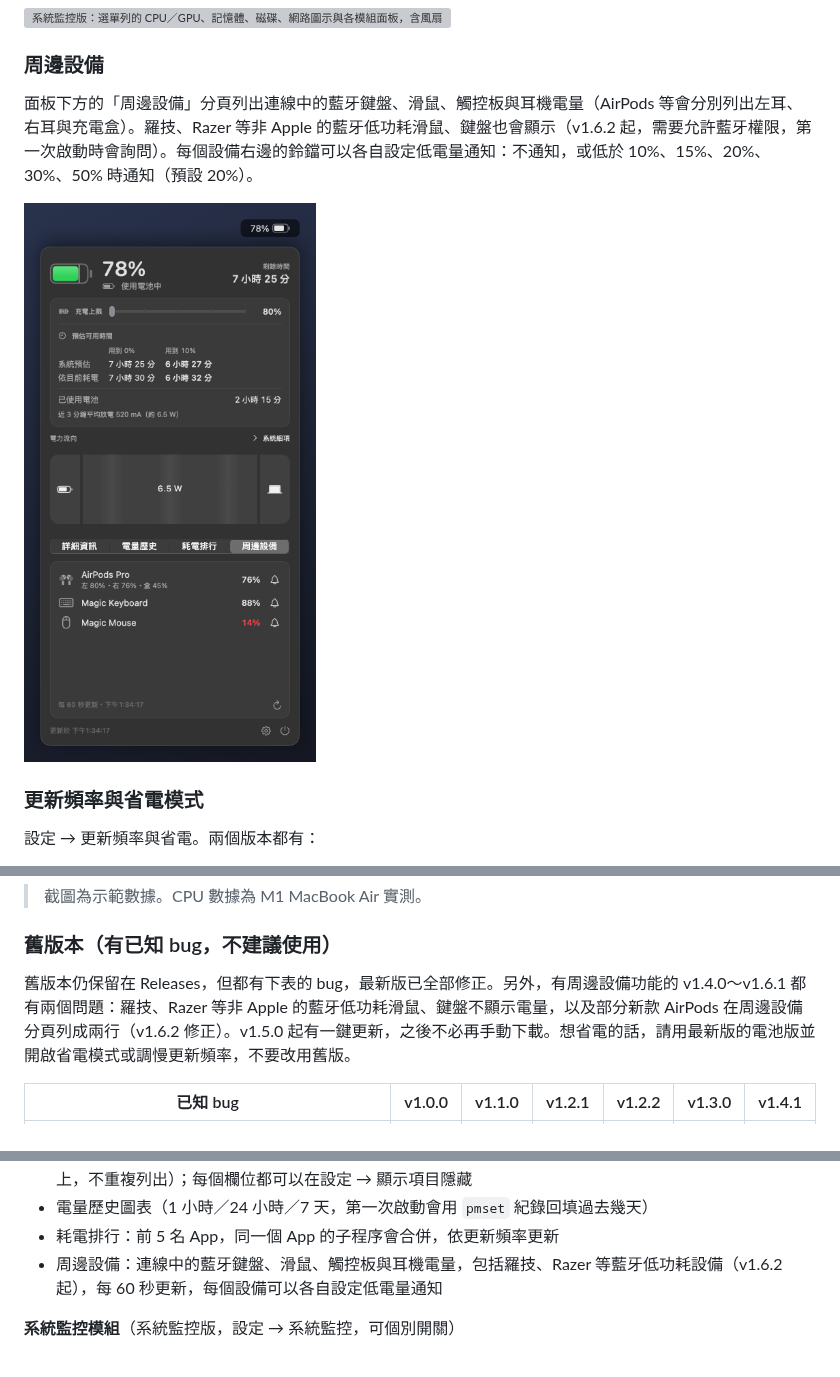
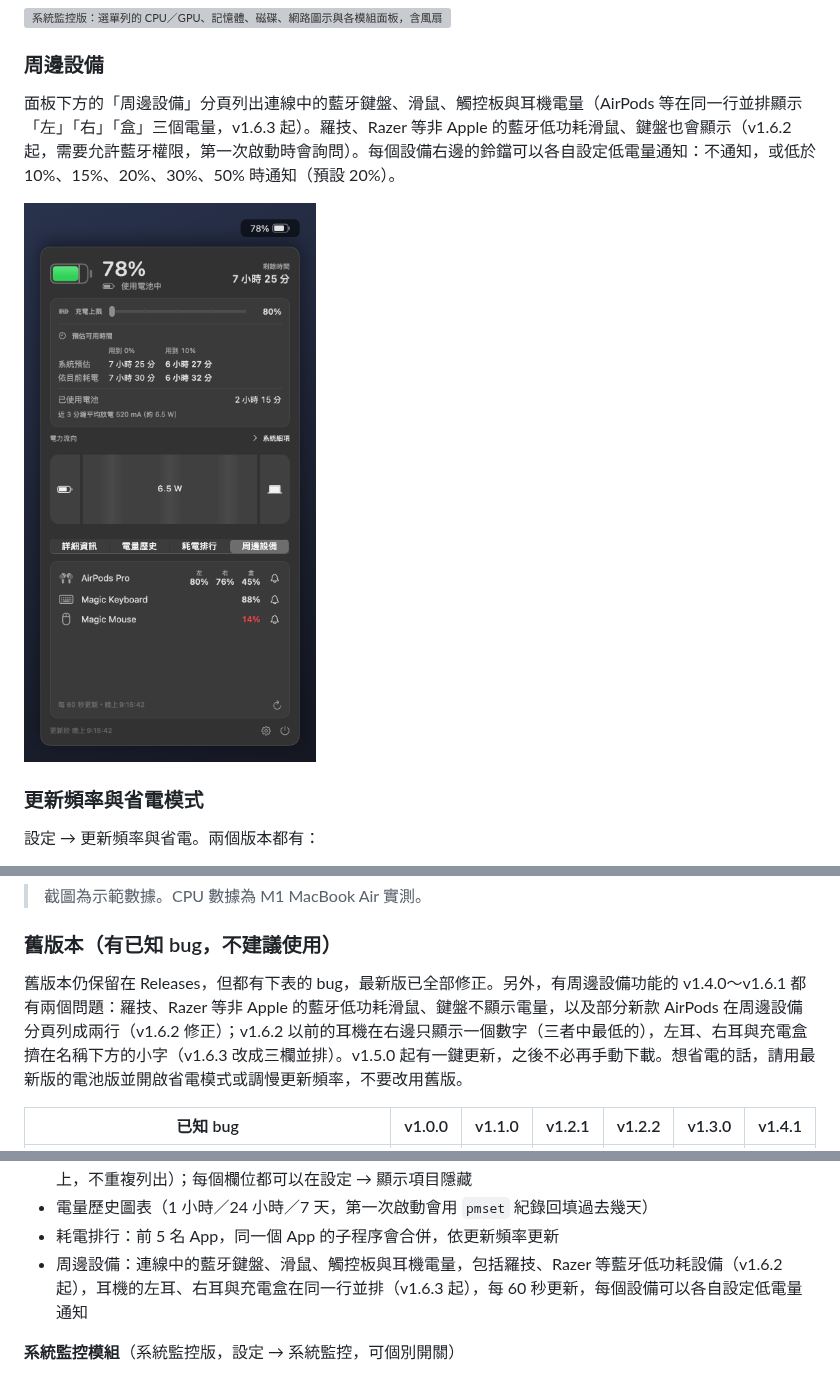
Before and after one commit to liaw-boy/macbookBatteryMonitor, a Markdown page: README.md, 3 parts joined by grey strips. Rendered like a GitHub page; pictures changed too: docs/screenshots/peripherals.png; grey boxes are pictures that could not be loaded.

Commit message:
Release v1.6.3
Earbuds show their left, right and case levels side by side in the peripherals tab.

```diff
--- a/README.md
+++ b/README.md
@@ -41,7 +41,7 @@ macOS 選單列的電池資訊 App。選單列直接顯示電量，點開就能
 
 ### 周邊設備
 
-面板下方的「周邊設備」分頁列出連線中的藍牙鍵盤、滑鼠、觸控板與耳機電量（AirPods 等會分別列出左耳、右耳與充電盒）。羅技、Razer 等非 Apple 的藍牙低功耗滑鼠、鍵盤也會顯示（v1.6.2 起，需要允許藍牙權限，第一次啟動時會詢問）。每個設備右邊的鈴鐺可以各自設定低電量通知：不通知，或低於 10%、15%、20%、30%、50% 時通知（預設 20%）。
+面板下方的「周邊設備」分頁列出連線中的藍牙鍵盤、滑鼠、觸控板與耳機電量（AirPods 等在同一行並排顯示「左」「右」「盒」三個電量，v1.6.3 起）。羅技、Razer 等非 Apple 的藍牙低功耗滑鼠、鍵盤也會顯示（v1.6.2 起，需要允許藍牙權限，第一次啟動時會詢問）。每個設備右邊的鈴鐺可以各自設定低電量通知：不通知，或低於 10%、15%、20%、30%、50% 時通知（預設 20%）。
 
 ![周邊設備：AirPods、鍵盤、滑鼠的電量與通知設定](docs/screenshots/peripherals.png)
 
@@ -58,7 +58,7 @@ macOS 選單列的電池資訊 App。選單列直接顯示電量，點開就能
 
 ### 舊版本（有已知 bug，不建議使用）
 
-舊版本仍保留在 Releases，但都有下表的 bug，最新版已全部修正。另外，有周邊設備功能的 v1.4.0～v1.6.1 都有兩個問題：羅技、Razer 等非 Apple 的藍牙低功耗滑鼠、鍵盤不顯示電量，以及部分新款 AirPods 在周邊設備分頁列成兩行（v1.6.2 修正）。v1.5.0 起有一鍵更新，之後不必再手動下載。想省電的話，請用最新版的電池版並開啟省電模式或調慢更新頻率，不要改用舊版。
+舊版本仍保留在 Releases，但都有下表的 bug，最新版已全部修正。另外，有周邊設備功能的 v1.4.0～v1.6.1 都有兩個問題：羅技、Razer 等非 Apple 的藍牙低功耗滑鼠、鍵盤不顯示電量，以及部分新款 AirPods 在周邊設備分頁列成兩行（v1.6.2 修正）；v1.6.2 以前的耳機在右邊只顯示一個數字（三者中最低的），左耳、右耳與充電盒擠在名稱下方的小字（v1.6.3 改成三欄並排）。v1.5.0 起有一鍵更新，之後不必再手動下載。想省電的話，請用最新版的電池版並開啟省電模式或調慢更新頻率，不要改用舊版。
 
 | 已知 bug | v1.0.0 | v1.1.0 | v1.2.1 | v1.2.2 | v1.3.0 | v1.4.1 |
 |---|---|---|---|---|---|---|
@@ -127,7 +128,7 @@ macOS 選單列的電池資訊 App。選單列直接顯示電量，點開就能
 - 詳細資訊：電池電壓、電池電流、電池功率、系統耗電、系統預估、電池溫度、健康度、循環次數、容量（mAh）、變壓器（額定瓦數）、變壓器即時電壓與電流、充電上限（有充電上限滑桿的 Mac 只顯示在滑桿上，不重複列出）；每個欄位都可以在設定 → 顯示項目隱藏
 - 電量歷史圖表（1 小時／24 小時／7 天，第一次啟動會用 `pmset` 紀錄回填過去幾天）
 - 耗電排行：前 5 名 App，同一個 App 的子程序會合併，依更新頻率更新
-- 周邊設備：連線中的藍牙鍵盤、滑鼠、觸控板與耳機電量，包括羅技、Razer 等藍牙低功耗設備（v1.6.2 起），每 60 秒更新，每個設備可以各自設定低電量通知
+- 周邊設備：連線中的藍牙鍵盤、滑鼠、觸控板與耳機電量，包括羅技、Razer 等藍牙低功耗設備（v1.6.2 起），耳機的左耳、右耳與充電盒在同一行並排（v1.6.3 起），每 60 秒更新，每個設備可以各自設定低電量通知
 
 **系統監控模組**（系統監控版，設定 → 系統監控，可個別開關）
 - CPU／GPU：選單列顯示 CPU 與 GPU 使用率；面板有使用者／系統比例、最近 2 分鐘曲線、各核心（效能核心、節能核心）、GPU 記憶體、平均負載、CPU 使用率最高的 App，以及「風扇與溫度」：風扇轉速與佔最高轉速的比例（沒有風扇的機型不顯示）、CPU／GPU／SoC／電池／儲存裝置溫度（讀不到的項目不顯示）
```
Also changed, not shown: other parts of README.md (+2 -1 lines), .github/release-notes/v1.6.3.md (added, +22 -0 lines), 1 other file.
